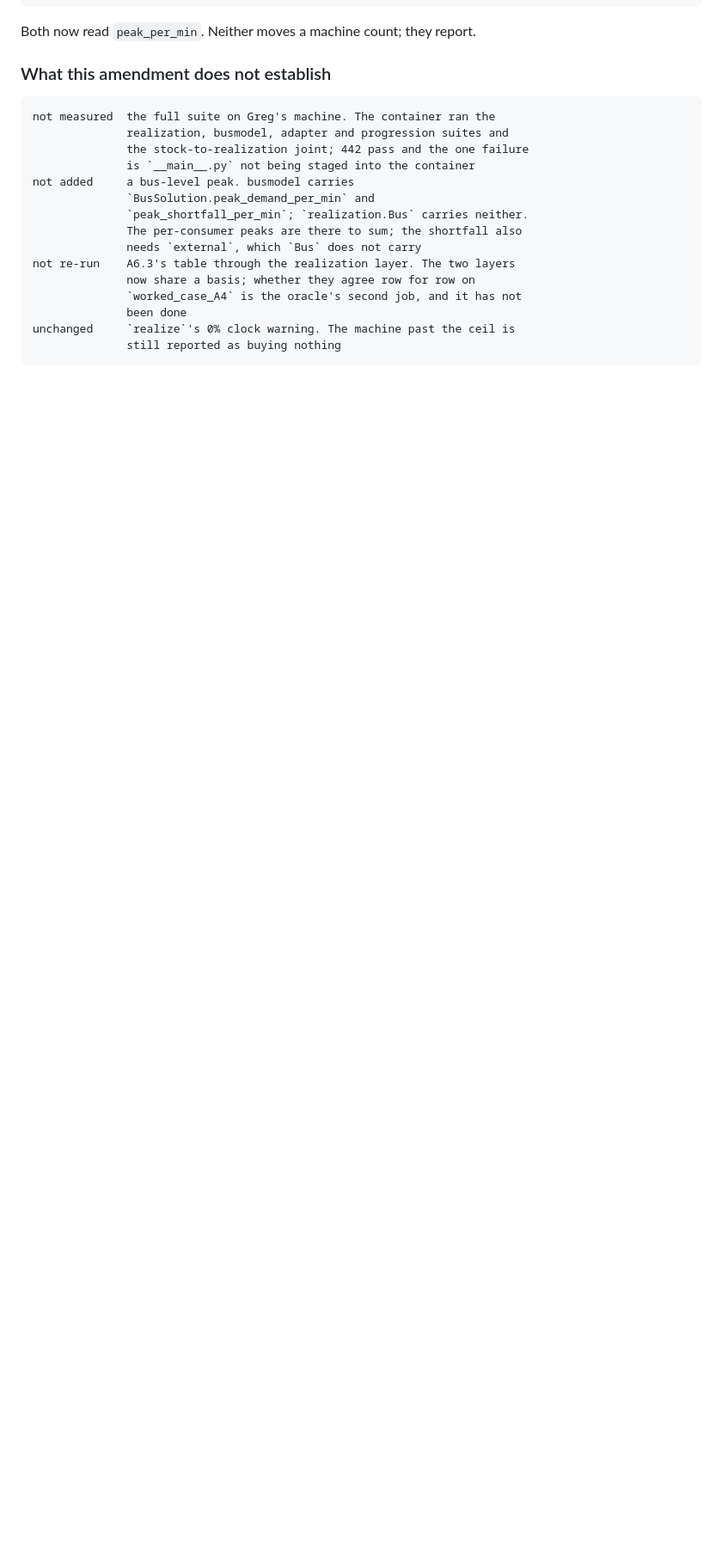
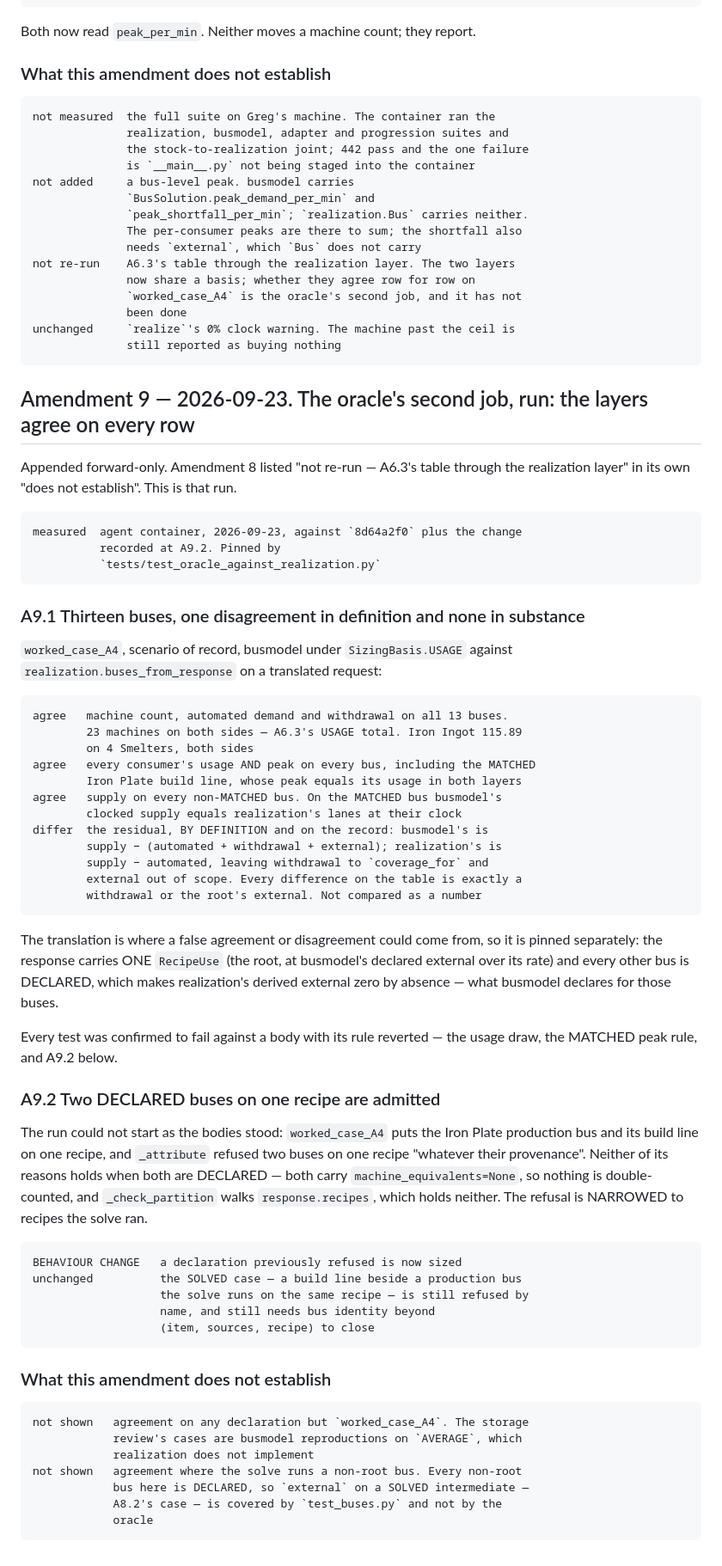
Before and after one commit to GMcDowellJr/satisfactory_progression_planner, a Markdown page: docs/decisions/bus_level_recompute_and_alternate_crossover.md, the part around the change. Shown at 86% size. Rendered like a GitHub page; blank space fills up the shorter version.

Commit message:
Docs: amendment 9, the oracle's second job run

```diff
--- a/docs/decisions/bus_level_recompute_and_alternate_crossover.md
+++ b/docs/decisions/bus_level_recompute_and_alternate_crossover.md
@@ -1272,3 +1272,64 @@ Both now read `peak_per_min`. Neither moves a machine count; they report.
                   been done
     unchanged     `realize`'s 0% clock warning. The machine past the ceil is
                   still reported as buying nothing
+
+## Amendment 9 — 2026-09-23. The oracle's second job, run: the layers agree on every row
+
+Appended forward-only. Amendment 8 listed "not re-run — A6.3's table through
+the realization layer" in its own "does not establish". This is that run.
+
+    measured  agent container, 2026-09-23, against `8d64a2f0` plus the change
+              recorded at A9.2. Pinned by
+              `tests/test_oracle_against_realization.py`
+
+### A9.1 Thirteen buses, one disagreement in definition and none in substance
+
+`worked_case_A4`, scenario of record, busmodel under `SizingBasis.USAGE` against
+`realization.buses_from_response` on a translated request:
+
+    agree   machine count, automated demand and withdrawal on all 13 buses.
+            23 machines on both sides — A6.3's USAGE total. Iron Ingot 115.89
+            on 4 Smelters, both sides
+    agree   every consumer's usage AND peak on every bus, including the MATCHED
+            Iron Plate build line, whose peak equals its usage in both layers
+    agree   supply on every non-MATCHED bus. On the MATCHED bus busmodel's
+            clocked supply equals realization's lanes at their clock
+    differ  the residual, BY DEFINITION and on the record: busmodel's is
+            supply − (automated + withdrawal + external); realization's is
+            supply − automated, leaving withdrawal to `coverage_for` and
+            external out of scope. Every difference on the table is exactly a
+            withdrawal or the root's external. Not compared as a number
+
+The translation is where a false agreement or disagreement could come from, so
+it is pinned separately: the response carries ONE `RecipeUse` (the root, at
+busmodel's declared external over its rate) and every other bus is DECLARED,
+which makes realization's derived external zero by absence — what busmodel
+declares for those buses.
+
+Every test was confirmed to fail against a body with its rule reverted — the
+usage draw, the MATCHED peak rule, and A9.2 below.
+
+### A9.2 Two DECLARED buses on one recipe are admitted
+
+The run could not start as the bodies stood: `worked_case_A4` puts the Iron
+Plate production bus and its build line on one recipe, and `_attribute` refused
+two buses on one recipe "whatever their provenance". Neither of its reasons
+holds when both are DECLARED — both carry `machine_equivalents=None`, so
+nothing is double-counted, and `_check_partition` walks `response.recipes`,
+which holds neither. The refusal is NARROWED to recipes the solve ran.
+
+    BEHAVIOUR CHANGE   a declaration previously refused is now sized
+    unchanged          the SOLVED case — a build line beside a production bus
+                       the solve runs on the same recipe — is still refused by
+                       name, and still needs bus identity beyond
+                       (item, sources, recipe) to close
+
+### What this amendment does not establish
+
+    not shown   agreement on any declaration but `worked_case_A4`. The storage
+                review's cases are busmodel reproductions on `AVERAGE`, which
+                realization does not implement
+    not shown   agreement where the solve runs a non-root bus. Every non-root
+                bus here is DECLARED, so `external` on a SOLVED intermediate —
+                A8.2's case — is covered by `test_buses.py` and not by the
+                oracle
```
